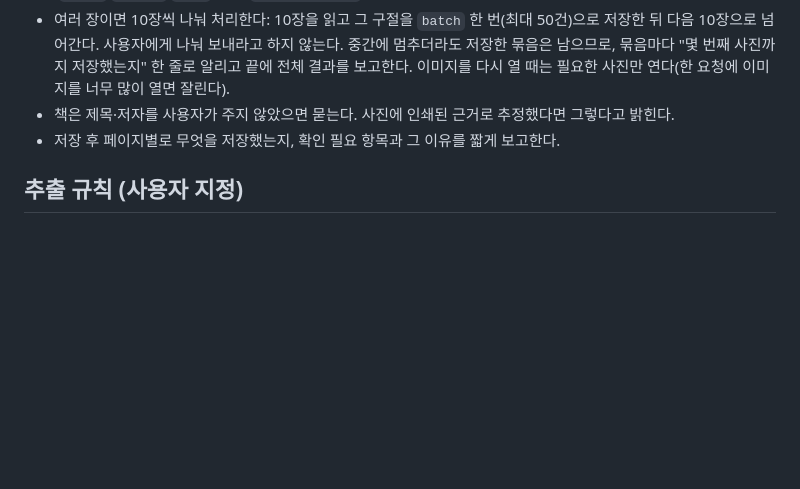
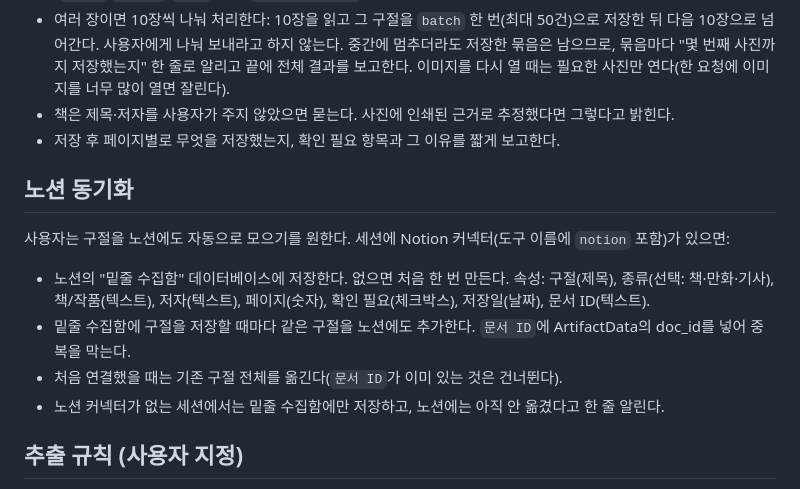
Before and after one commit to matt62159-glitch/bookfrommatt6215, a Markdown page: CLAUDE.md, the part around the change. GitHub-like rendering; blank space fills up the shorter version.

Commit message:
Describe syncing saved quotes to a Notion database
Co-Authored-By: Claude Opus 5.5 <noreply@anthropic.com>
Claude-Session: https://claude.ai/code/session_015UQJ7oRZCKRNjCk5vu9JYD

```diff
--- a/CLAUDE.md
+++ b/CLAUDE.md
@@ -18,6 +18,16 @@
 - 책은 제목·저자를 사용자가 주지 않았으면 묻는다. 사진에 인쇄된 근거로 추정했다면 그렇다고 밝힌다.
 - 저장 후 페이지별로 무엇을 저장했는지, 확인 필요 항목과 그 이유를 짧게 보고한다.
 
+## 노션 동기화
+
+사용자는 구절을 노션에도 자동으로 모으기를 원한다. 세션에 Notion 커넥터(도구 이름에 `notion` 포함)가 있으면:
+
+- 노션의 "밑줄 수집함" 데이터베이스에 저장한다. 없으면 처음 한 번 만든다.
+  속성: 구절(제목), 종류(선택: 책·만화·기사), 책/작품(텍스트), 저자(텍스트), 페이지(숫자), 확인 필요(체크박스), 저장일(날짜), 문서 ID(텍스트).
+- 밑줄 수집함에 구절을 저장할 때마다 같은 구절을 노션에도 추가한다. `문서 ID`에 ArtifactData의 doc_id를 넣어 중복을 막는다.
+- 처음 연결했을 때는 기존 구절 전체를 옮긴다(`문서 ID`가 이미 있는 것은 건너뛴다).
+- 노션 커넥터가 없는 세션에서는 밑줄 수집함에만 저장하고, 노션에는 아직 안 옮겼다고 한 줄 알린다.
+
 ## 추출 규칙 (사용자 지정)
 
 1. 표시한 구절만, 인쇄된 원문 그대로 옮긴다. 요약·의역·교정 금지. 표시 없는 본문은 가져오지 않는다.
```
